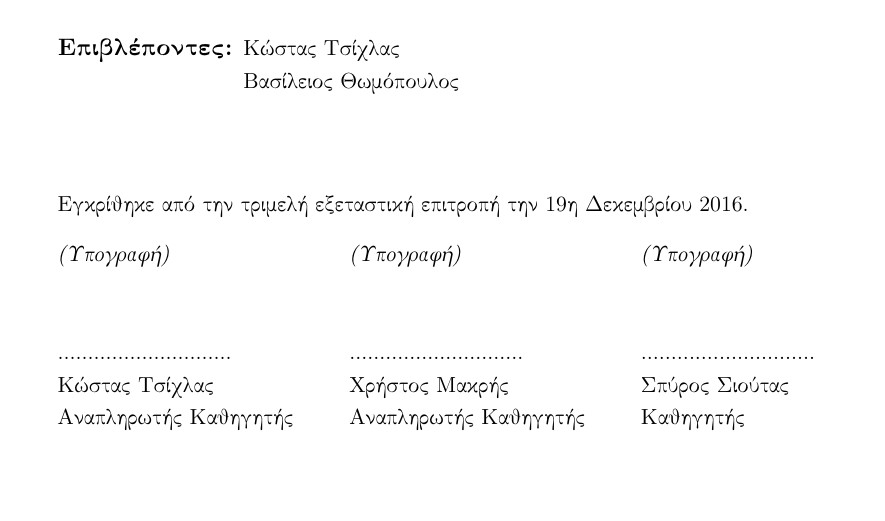
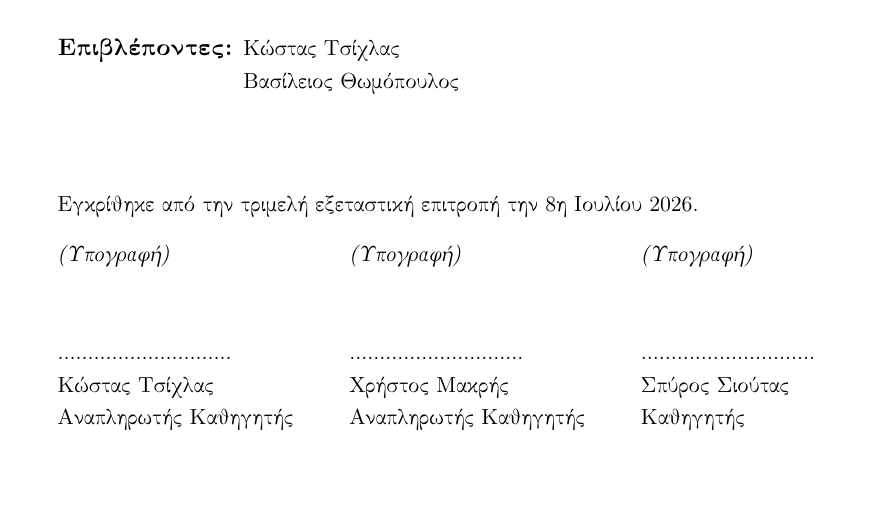
Before and after one commit to zormpalas/ABM-overtourism, a LaTeX thesis (latex/main.tex): part of page 3 of 87, cut so that both start at the same text. Compiled offline with pdfLaTeX.

Commit message:
Date update

```diff
--- a/latex/main.tex
+++ b/latex/main.tex
@@ -80,7 +80,7 @@
 % Τόπος, μήνας και έτος
 	\edef\thesisPlaceDate{Πάτρα, Ιούλιος 2026}
 % Ημερομηνία Εξέτασης
-	\edef\examinationDate{19η Δεκεμβρίου 2016}
+	\edef\examinationDate{8η Ιουλίου 2026}
 % Έτος Copyright
 	\edef\copyrightYear{2026}
 % Ονοματεπώνυμο 1ου εξεταστή
```
